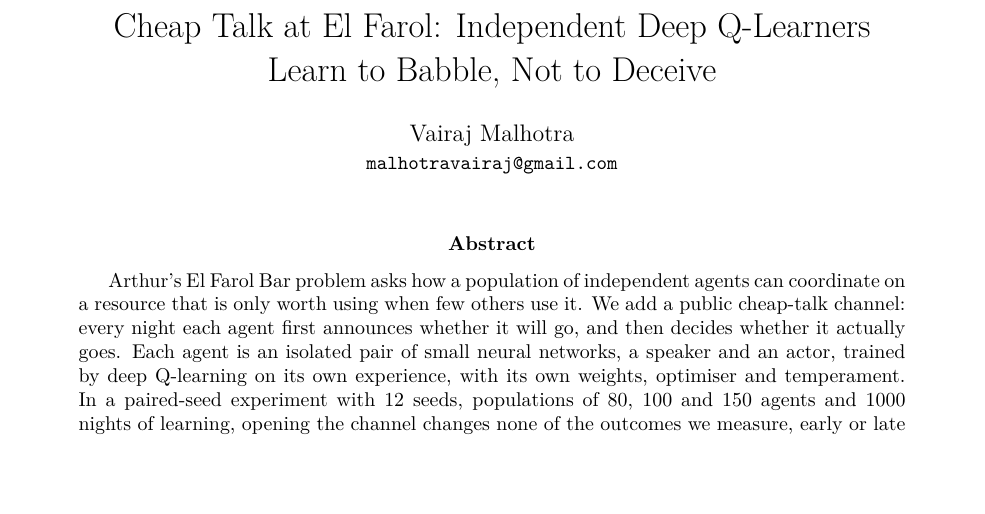
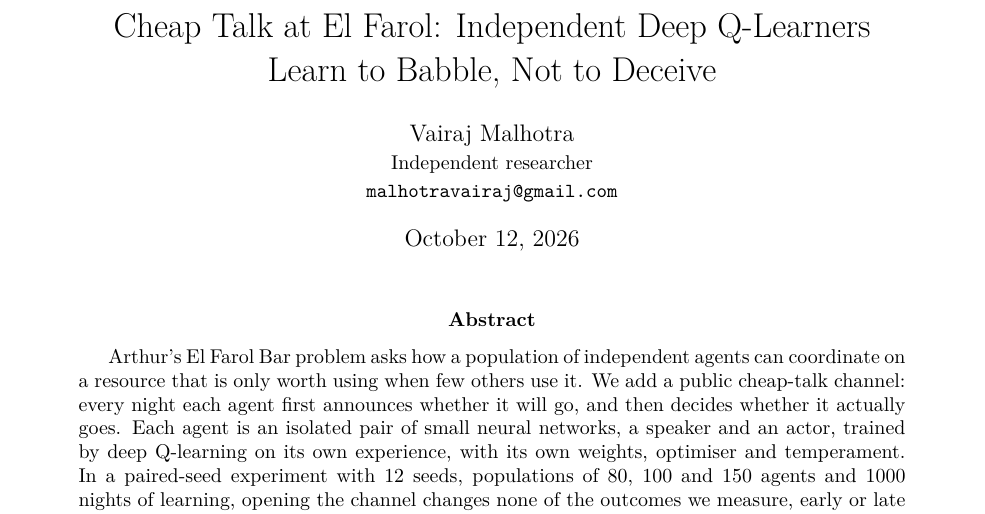
Before and after one commit to FABASTIC/ElFarolProblem, a LaTeX paper (paper/main.tex): part of page 1 of 12, cut so that both start at the same text, the shorter picture padded with empty space. Compiled offline with pdfLaTeX.

Commit message:
paper: add the author's affiliation and a dated title page
Co-Authored-By: Claude Opus 5.5 <noreply@anthropic.com>

```diff
--- a/paper/main.tex
+++ b/paper/main.tex
@@ -18,8 +18,8 @@
 \input{results}
 
 \title{Cheap Talk at El Farol: Independent Deep Q-Learners\\Learn to Babble, Not to Deceive}
-\author{Vairaj Malhotra\\\small\texttt{malhotravairaj@gmail.com}}
-\date{}
+\author{Vairaj Malhotra\\\small Independent researcher\\\small\texttt{malhotravairaj@gmail.com}}
+\date{\today}
 
 \begin{document}
 \maketitle
```
